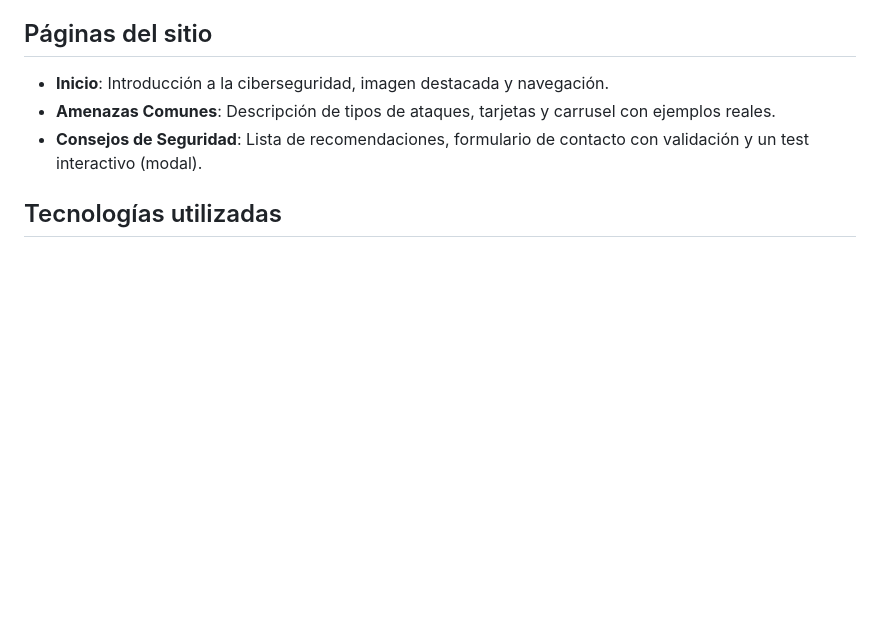
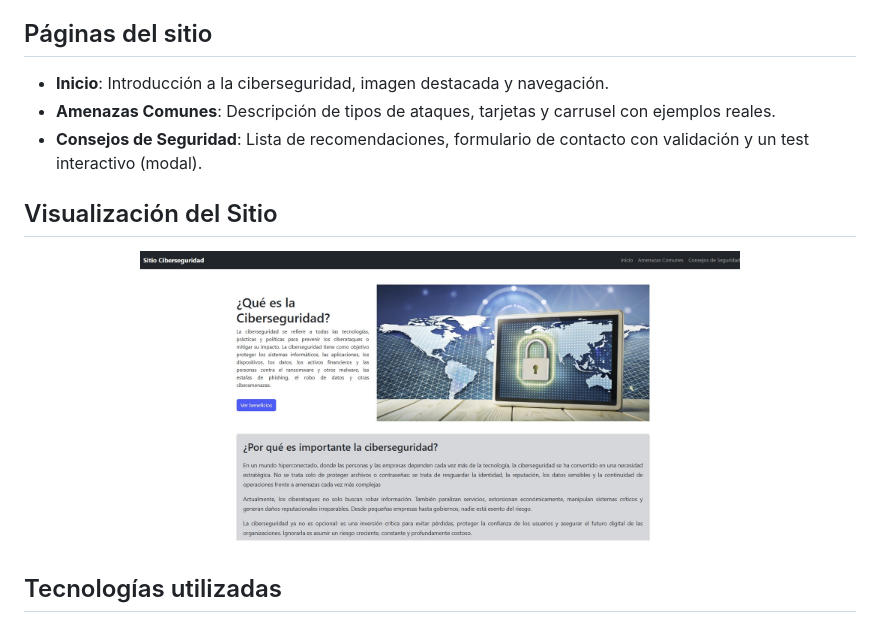
Before and after one commit to CatalinaMonserrat/Sitio_ciberseguridad, a Markdown page: README.md, the part around the change. Rendered like a GitHub page; pictures changed too: Assets/imagenes/sitio_ciberseguridad.jpg (added); blank space fills up the shorter version.

Commit message:
Modificación Readme

```diff
--- a/README.md
+++ b/README.md
@@ -14,6 +14,12 @@ Informar a los usuarios sobre:
 - **Inicio**: Introducción a la ciberseguridad, imagen destacada y navegación.
 - **Amenazas Comunes**: Descripción de tipos de ataques, tarjetas y carrusel con ejemplos reales.
 - **Consejos de Seguridad**: Lista de recomendaciones, formulario de contacto con validación y un test interactivo (modal).
+
+## Visualización del Sitio
+
+<p align="center">
+  <img src="Assets/imagenes/sitio_ciberseguridad.jpg" alt="Vista previa del proyecto" width="600"/>
+</p>
 
 ## Tecnologías utilizadas
 
```
Also changed, not shown: 1 other file.
